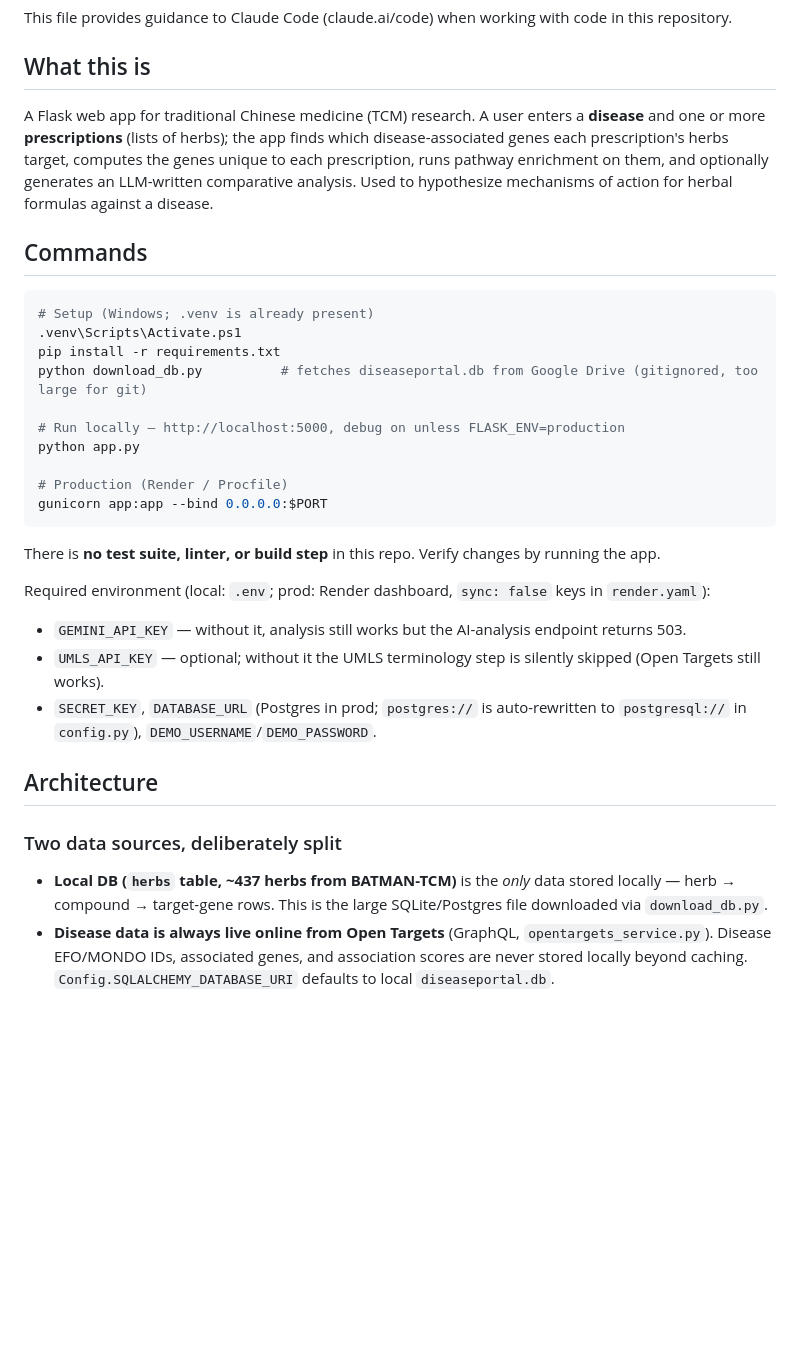
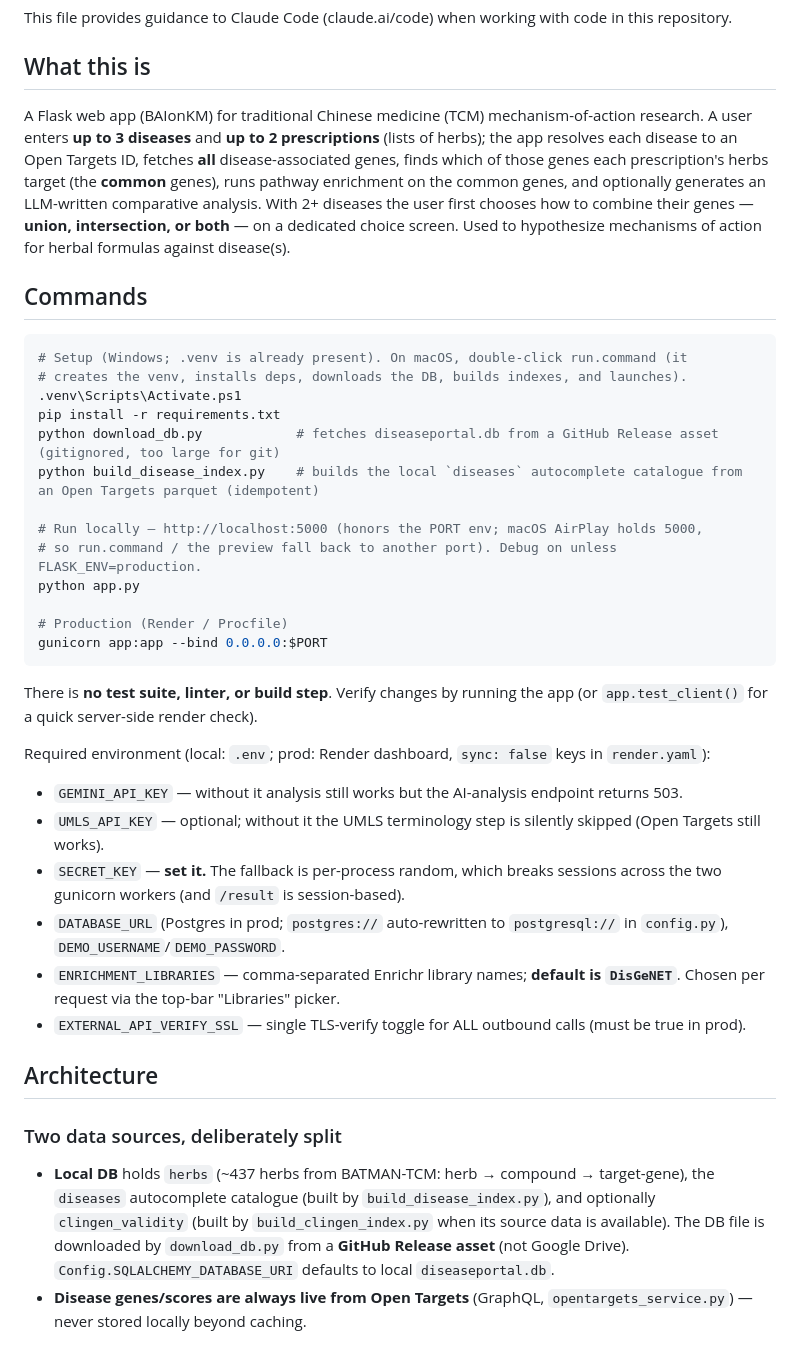
Before and after one commit to kiomllm744/BAIonKM, a Markdown page: CLAUDE.md, the part around one of its changes. Drawn GitHub-style; blank space fills up the shorter version.

````diff
--- a/CLAUDE.md
+++ b/CLAUDE.md
@@ -4,33 +4,39 @@ This file provides guidance to Claude Code (claude.ai/code) when working with co
 
 ## What this is
 
-A Flask web app for traditional Chinese medicine (TCM) research. A user enters a **disease** and one or more **prescriptions** (lists of herbs); the app finds which disease-associated genes each prescription's herbs target, computes the genes unique to each prescription, runs pathway enrichment on them, and optionally generates an LLM-written comparative analysis. Used to hypothesize mechanisms of action for herbal formulas against a disease.
+A Flask web app (BAIonKM) for traditional Chinese medicine (TCM) mechanism-of-action research. A user enters **up to 3 diseases** and **up to 2 prescriptions** (lists of herbs); the app resolves each disease to an Open Targets ID, fetches **all** disease-associated genes, finds which of those genes each prescription's herbs target (the **common** genes), runs pathway enrichment on the common genes, and optionally generates an LLM-written comparative analysis. With 2+ diseases the user first chooses how to combine their genes — **union, intersection, or both** — on a dedicated choice screen. Used to hypothesize mechanisms of action for herbal formulas against disease(s).
 
 ## Commands
 
 ```powershell
-# Setup (Windows; .venv is already present)
+# Setup (Windows; .venv is already present). On macOS, double-click run.command (it
+# creates the venv, installs deps, downloads the DB, builds indexes, and launches).
 .venv\Scripts\Activate.ps1
 pip install -r requirements.txt
-python download_db.py          # fetches diseaseportal.db from Google Drive (gitignored, too large for git)
+python download_db.py            # fetches diseaseportal.db from a GitHub Release asset (gitignored, too large for git)
+python build_disease_index.py    # builds the local `diseases` autocomplete catalogue from an Open Targets parquet (idempotent)
 
-# Run locally — http://localhost:5000, debug on unless FLASK_ENV=production
+# Run locally — http://localhost:5000 (honors the PORT env; macOS AirPlay holds 5000,
+# so run.command / the preview fall back to another port). Debug on unless FLASK_ENV=production.
 python app.py
 
 # Production (Render / Procfile)
 gunicorn app:app --bind 0.0.0.0:$PORT
 ```
 
-There is **no test suite, linter, or build step** in this repo. Verify changes by running the app.
+There is **no test suite, linter, or build step**. Verify changes by running the app (or `app.test_client()` for a quick server-side render check).
 
 Required environment (local: `.env`; prod: Render dashboard, `sync: false` keys in `render.yaml`):
-- `GEMINI_API_KEY` — without it, analysis still works but the AI-analysis endpoint returns 503.
+- `GEMINI_API_KEY` — without it analysis still works but the AI-analysis endpoint returns 503.
 - `UMLS_API_KEY` — optional; without it the UMLS terminology step is silently skipped (Open Targets still works).
-- `SECRET_KEY`, `DATABASE_URL` (Postgres in prod; `postgres://` is auto-rewritten to `postgresql://` in `config.py`), `DEMO_USERNAME`/`DEMO_PASSWORD`.
+- `SECRET_KEY` — **set it.** The fallback is per-process random, which breaks sessions across the two gunicorn workers (and `/result` is session-based).
+- `DATABASE_URL` (Postgres in prod; `postgres://` auto-rewritten to `postgresql://` in `config.py`), `DEMO_USERNAME`/`DEMO_PASSWORD`.
+- `ENRICHMENT_LIBRARIES` — comma-separated Enrichr library names; **default is `DisGeNET`**. Chosen per request via the top-bar "Libraries" picker.
+- `EXTERNAL_API_VERIFY_SSL` — single TLS-verify toggle for ALL outbound calls (must be true in prod).
 
 ## Architecture
 
 ### Two data sources, deliberately split
-- **Local DB (`herbs` table, ~437 herbs from BATMAN-TCM)** is the *only* data stored locally — herb → compound → target-gene rows. This is the large SQLite/Postgres file downloaded via `download_db.py`.
-- **Disease data is always live online from Open Targets** (GraphQL, `opentargets_service.py`). Disease EFO/MONDO IDs, associated genes, and association scores are never stored locally beyond caching. `Config.SQLALCHEMY_DATABASE_URI` defaults to local `diseaseportal.db`.
+- **Local DB** holds `herbs` (~437 herbs from BATMAN-TCM: herb → compound → target-gene), the `diseases` autocomplete catalogue (built by `build_disease_index.py`), and optionally `clingen_validity` (built by `build_clingen_index.py` when its source data is available). The DB file is downloaded by `download_db.py` from a **GitHub Release asset** (not Google Drive). `Config.SQLALCHEMY_DATABASE_URI` defaults to local `diseaseportal.db`.
+- **Disease genes/scores are always live from Open Targets** (GraphQL, `opentargets_service.py`) — never stored locally beyond caching.
 
````
Also changed, not shown: other parts of CLAUDE.md (+36 -18 lines).
